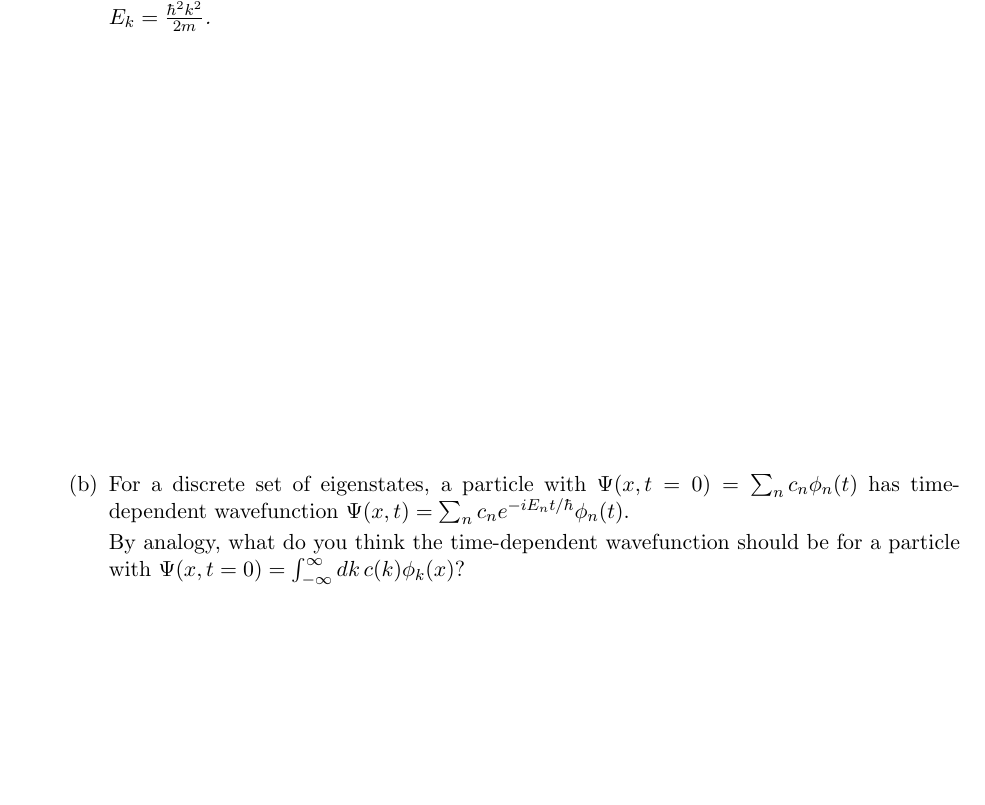
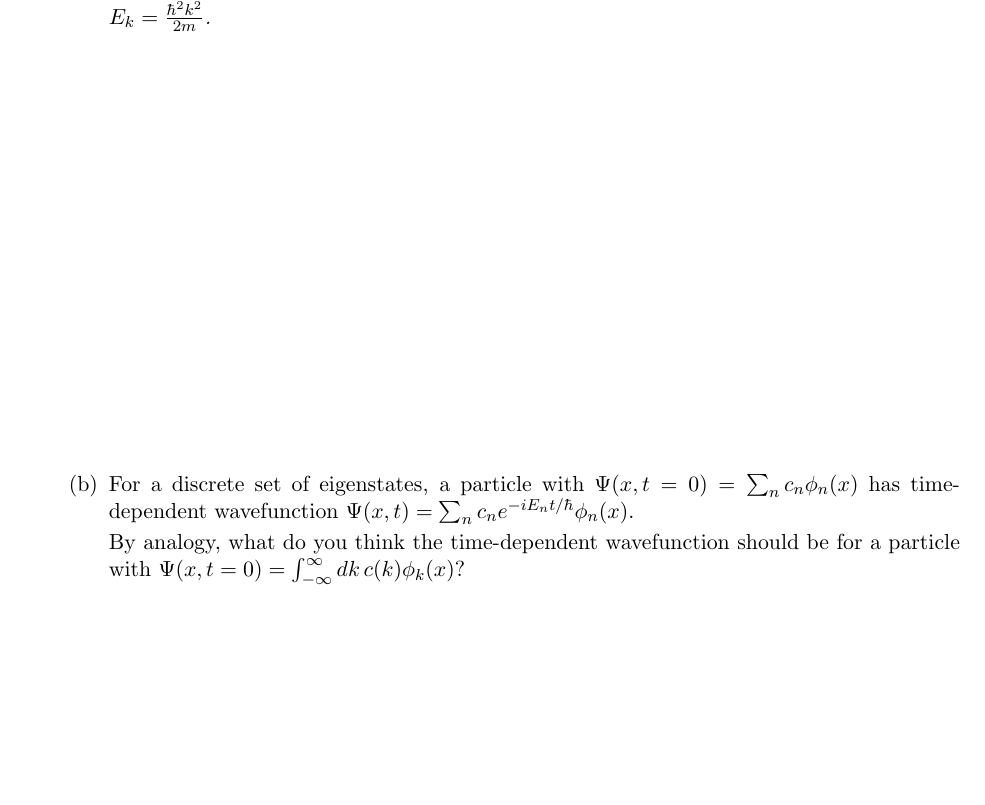
Before and after one commit to jlaaser/quantum-exercises, a LaTeX problem sheet (quantum-exercises.tex, which reads includes/generalized-free-particle.tex): part of page 23 of 52, cut so that both start at the same text. Compiled offline with pdfLaTeX.

Commit message:
Corrected typo in generalized-free-particle.tex
Accidentally had phi_n(t) instead of phi_n(x)

```diff
--- a/includes/generalized-free-particle.tex
+++ b/includes/generalized-free-particle.tex
@@ -44,7 +44,7 @@
 					\begin{solution}[3in]
 					\end{solution}
 
-				\part For a discrete set of eigenstates, a particle with $\Psi(x,t=0) = \sum_n c_n \phi_n(t)$ has time-dependent wavefunction $\Psi(x,t) = \sum_n c_n e^{-iE_nt/\hbar} \phi_n(t)$.
+				\part For a discrete set of eigenstates, a particle with $\Psi(x,t=0) = \sum_n c_n \phi_n(x)$ has time-dependent wavefunction $\Psi(x,t) = \sum_n c_n e^{-iE_nt/\hbar} \phi_n(x)$.
 
 					By analogy, what do you think the time-dependent wavefunction should be for a particle with $\Psi(x,t=0) = \int_{-\infty}^{\infty} dk\, c(k) \phi_k(x)$?
 
```
